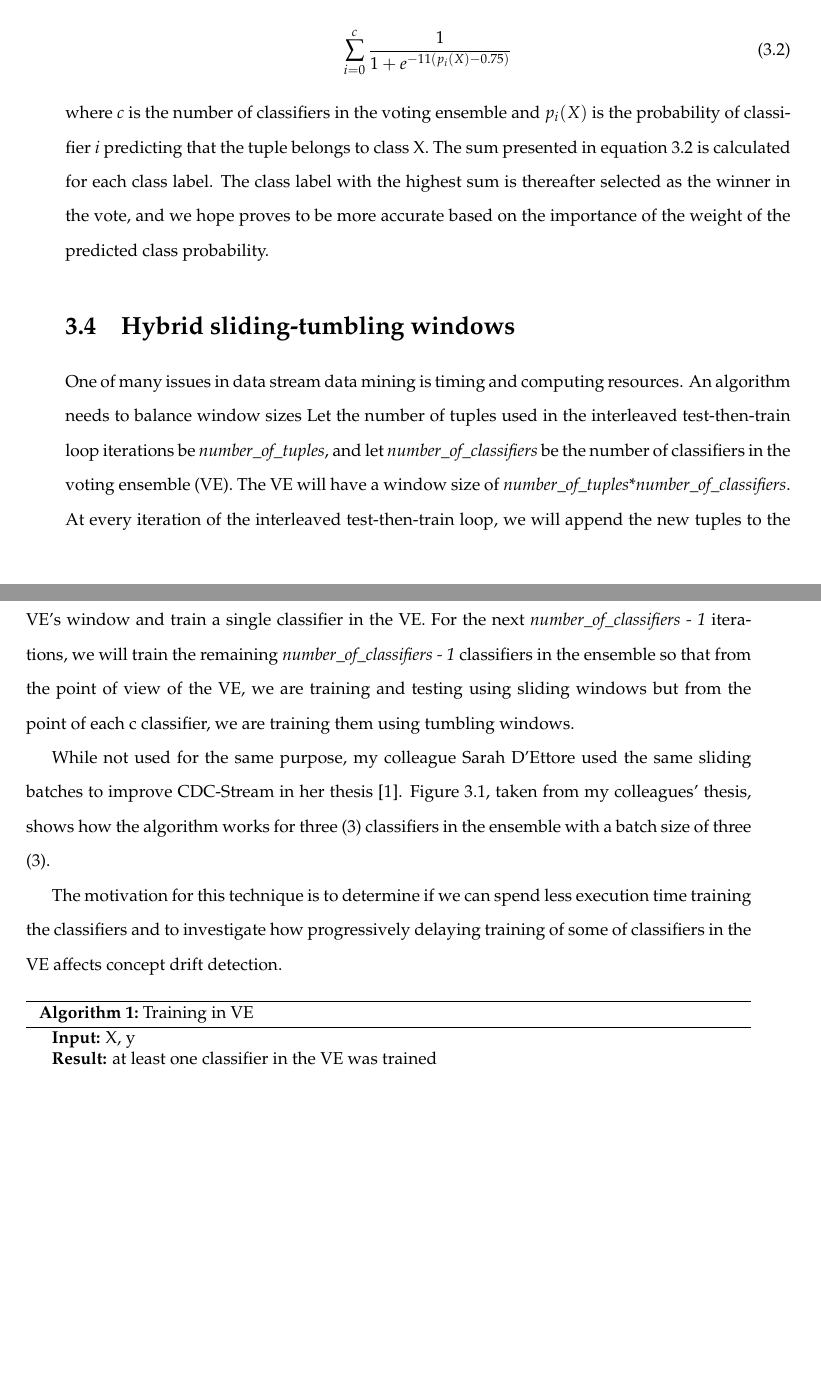
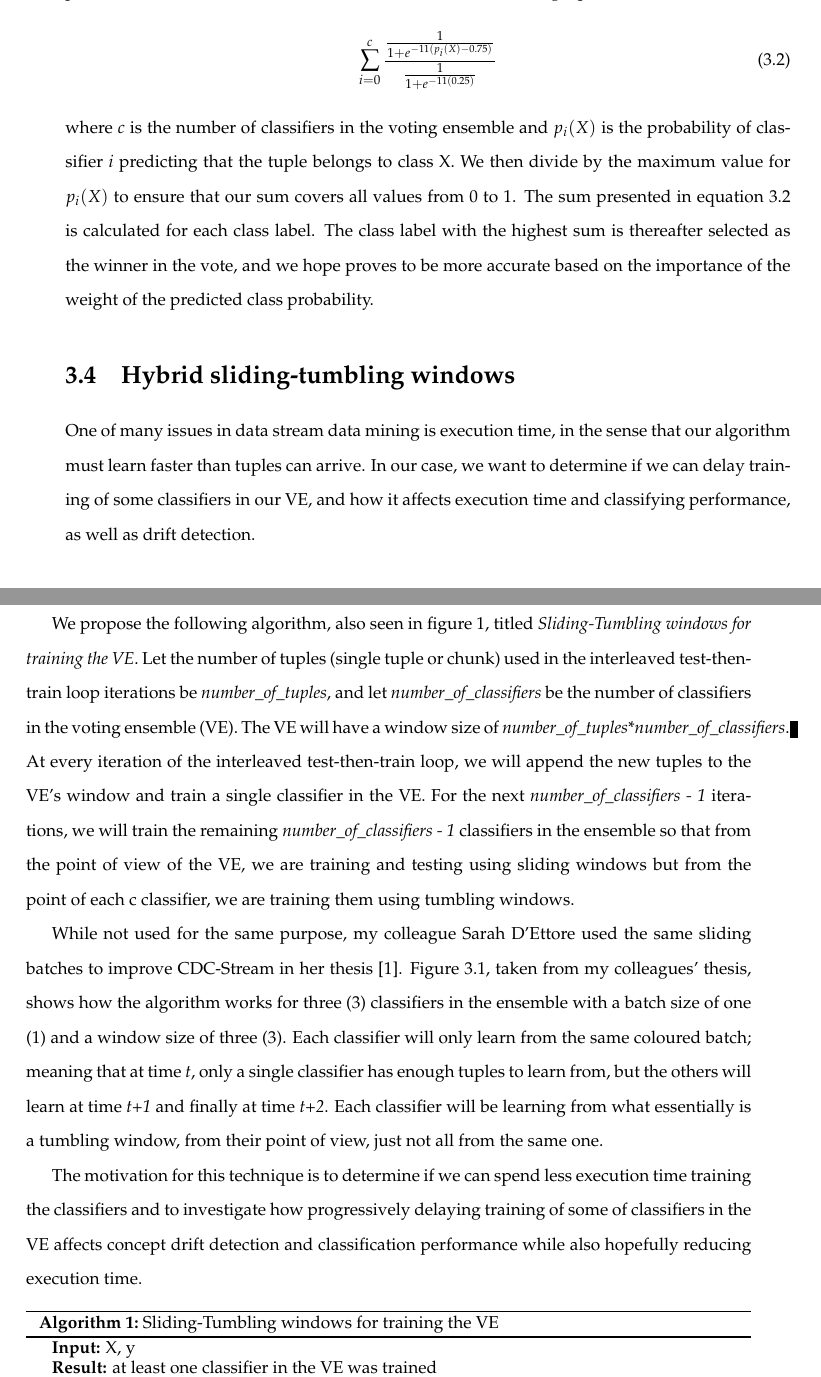
Before and after one commit to SeanLF/Masters-Thesis, a LaTeX thesis (main.tex, which reads Chapters/Chapter3.tex): two parts of pages 26 and 27 of 37, joined at a grey line, cut so that both start at the same text, the shorter picture padded with empty space. Compiled offline with pdfLaTeX.

Commit message:
improve chapter 3

```diff
--- a/Chapters/Chapter3.tex
+++ b/Chapters/Chapter3.tex
@@ -40,21 +37,23 @@ The logistic function that we used, uses the following values for the variables
 
 Our proposed voting strategy therefore computes the sum of this logistic function using the prediction of each classifier for each class label. See the following equation:
 \begin{equation}
-    \sum_{i=0}^{c} \frac{1}{1+e^{-11(p_i(X)-0.75)}}\\
+    \sum_{i=0}^{c} \frac{\frac{1}{1+e^{-11(p_i(X)-0.75)}}}{\frac{1}{1+e^{-11(0.25)}}}\\
     \label{eq:logistic_sum}
 \end{equation}
-where $c$ is the number of classifiers in the voting ensemble and $p_i(X)$ is the probability of classifier $i$ predicting that the tuple belongs to class X.
+where $c$ is the number of classifiers in the voting ensemble and $p_i(X)$ is the probability of classifier $i$ predicting that the tuple belongs to class X. We then divide by the maximum value for $p_i(X)$ to ensure that our sum covers all values from 0 to 1.
 The sum presented in equation \ref{eq:logistic_sum} is calculated for each class label. The class label with the highest sum is thereafter selected as the winner in the vote, and we hope proves to be more accurate based on the importance of the weight of the predicted class probability.
 
 %----------------------------------------------------------------------------------------
 
 \section{Hybrid sliding-tumbling windows}
-One of many issues in data stream data mining is timing and computing resources. An algorithm needs to balance window sizes
-Let the number of tuples used in the interleaved test-then-train loop iterations be \textit{number\_of\_tuples}, and let \textit{number\_of\_classifiers} be the number of classifiers in the voting ensemble (VE). The VE will have a window size of \textit{number\_of\_tuples}*\textit{number\_of\_classifiers}. At every iteration of the interleaved test-then-train loop, we will append the new tuples to the VE's window and train a single classifier in the VE. For the next \textit{number\_of\_classifiers - 1} iterations, we will train the remaining \textit{number\_of\_classifiers - 1} classifiers in the ensemble so that from the point of view of the VE, we are training and testing using sliding windows but from the point of each c classifier, we are training them using tumbling windows.
+One of many issues in data stream data mining is execution time, in the sense that our algorithm must learn faster than tuples can arrive. In our case, we want to determine if we can delay training of some classifiers in our VE, and how it affects execution time and classifying performance, as well as drift detection.
 
-While not used for the same purpose, my colleague Sarah D'Ettore used the same sliding batches to improve CDC-Stream in her thesis \citep{d2016fine}. Figure \ref{fig:sliding_tumbling_windows}, taken from my colleagues' thesis, shows how the algorithm works for three (3) classifiers in the ensemble with a batch size of three (3).
+We propose the following algorithm, also seen in figure \ref{alg:sliding_tumbling_windows}, titled \textit{Sliding-Tumbling windows for training the VE}.
+Let the number of tuples (single tuple or chunk) used in the interleaved test-then-train loop iterations be \textit{number\_of\_tuples}, and let \textit{number\_of\_classifiers} be the number of classifiers in the voting ensemble (VE). The VE will have a window size of \textit{number\_of\_tuples}*\textit{number\_of\_classifiers}. At every iteration of the interleaved test-then-train loop, we will append the new tuples to the VE's window and train a single classifier in the VE. For the next \textit{number\_of\_classifiers - 1} iterations, we will train the remaining \textit{number\_of\_classifiers - 1} classifiers in the ensemble so that from the point of view of the VE, we are training and testing using sliding windows but from the point of each c classifier, we are training them using tumbling windows.
 
-The motivation for this technique is to determine if we can spend less execution time training the classifiers and to investigate how progressively delaying training of some of classifiers in the VE affects concept drift detection.
+While not used for the same purpose, my colleague Sarah D'Ettore used the same sliding batches to improve CDC-Stream in her thesis \citep{d2016fine}. Figure \ref{fig:sliding_tumbling_windows}, taken from my colleagues' thesis, shows how the algorithm works for three (3) classifiers in the ensemble with a batch size of one (1) and a window size of three (3). Each classifier will only learn from the same coloured batch; meaning that at time \textit{t}, only a single classifier has enough tuples to learn from, but the others will learn at time \textit{t+1} and finally at time \textit{t+2}. Each classifier will be learning from what essentially is a tumbling window, from their point of view, just not all from the same one.
+
+The motivation for this technique is to determine if we can spend less execution time training the classifiers and to investigate how progressively delaying training of some of classifiers in the VE affects concept drift detection and classification performance while also hopefully reducing execution time.
 
 \begin{algorithm}
 \KwIn{X, y}
@@ -68,7 +67,7 @@ The motivation for this technique is to determine if we can spend less execution
         classifier.partialTrain(X, y)
     }
 }
-\caption{Training in VE\label{alg:sliding_tumbling_windows}}
+\caption{Sliding-Tumbling windows for training the VE\label{alg:sliding_tumbling_windows}}
 \end{algorithm}
 
 \begin{figure}
@@ -87,4 +86,3 @@ The interleaved test-then-train methodology in a data streaming setting has a ra
 
 Therefore, we wanted to determine if we could re-use the idea behind self-training in an offline setting to reduce our dependency on the ground truth in the online streaming setting for the interleaved test-then-train method. We propose an approach that is, as previously stated, similar to self-training in that we use the classifier's prediction, and not ground truth, when training.
 
-However, using only the predictions to train our model in an online setting is a recipe for disaster. The cons to using self-training in an offline setting is that it can reinforce and classification errors.
```
Also changed, not shown: Chapters/Chapter3.tex (14 more changed lines).
